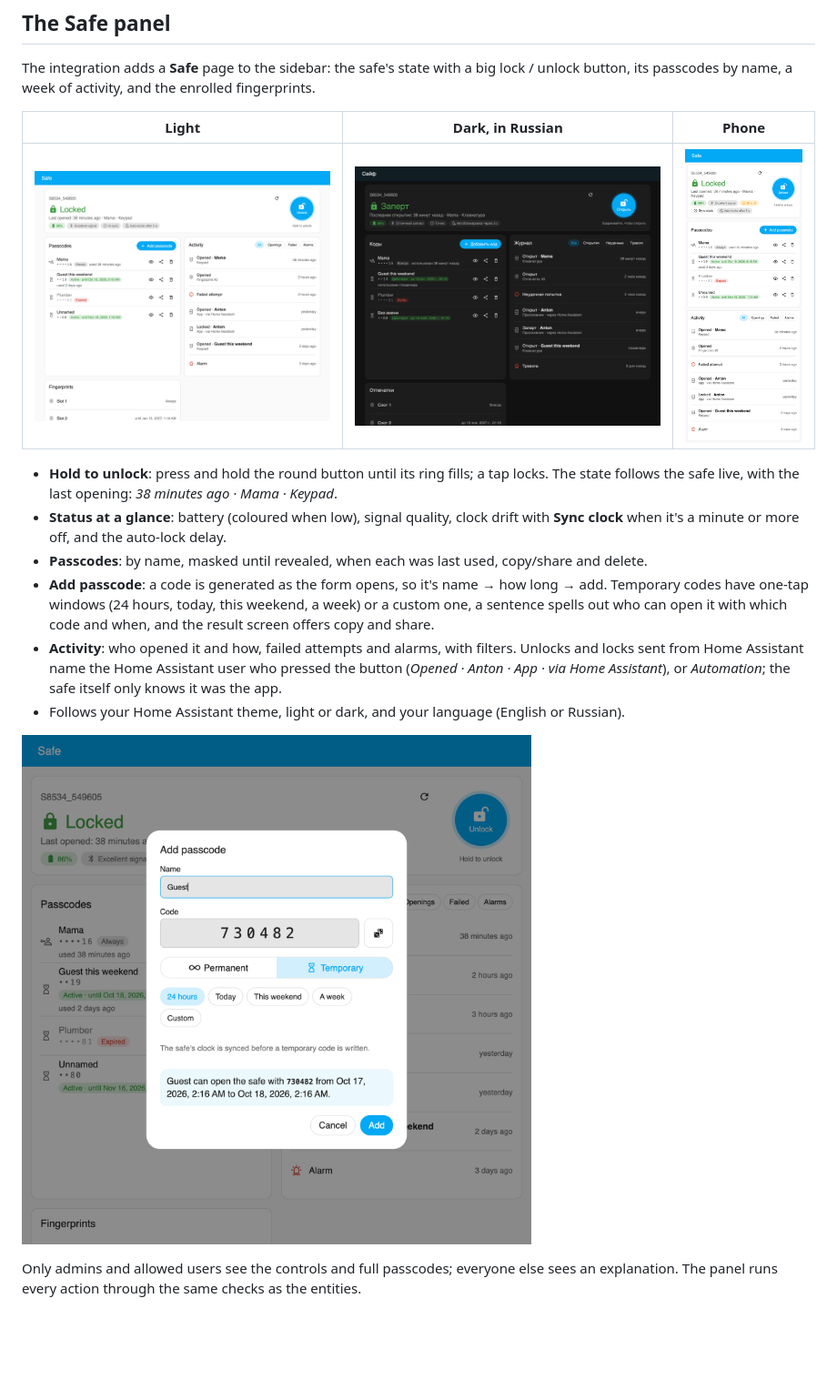
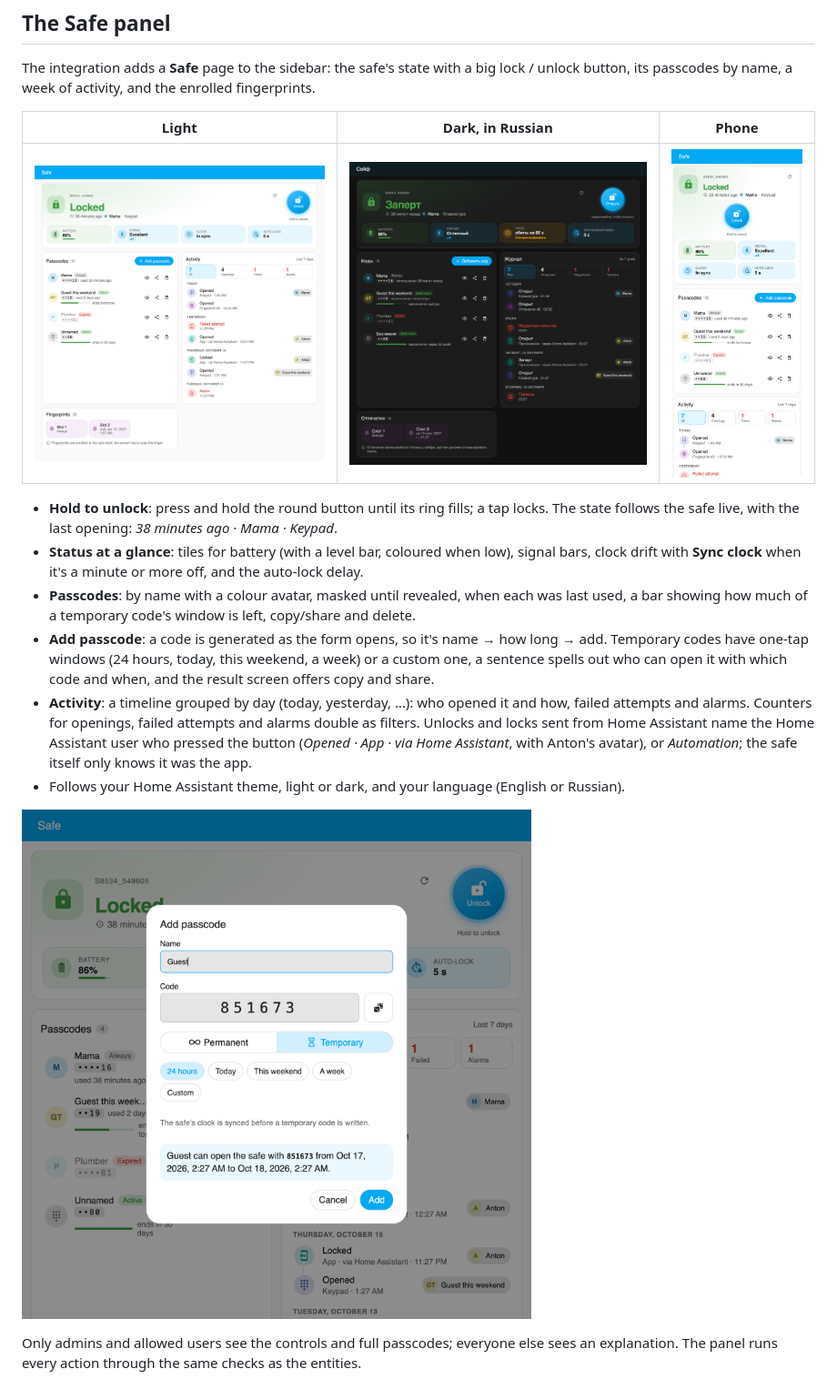
Before and after one commit to Antonio112009/ha-populife, a Markdown page: README.md, the part around the change. Shown at 91% size. Rendered like a GitHub page; pictures changed too: docs/screenshots/panel-add-passcode.png, docs/screenshots/panel-dark-ru.png, docs/screenshots/panel-light.png; blank space fills up the shorter version.

```diff
--- a/README.md
+++ b/README.md
@@ -57,15 +57,18 @@ button, its passcodes by name, a week of activity, and the enrolled fingerprints
 
 - **Hold to unlock**: press and hold the round button until its ring fills; a tap locks. The
   state follows the safe live, with the last opening: *38 minutes ago · Mama · Keypad*.
-- **Status at a glance**: battery (coloured when low), signal quality, clock drift with
-  **Sync clock** when it's a minute or more off, and the auto-lock delay.
-- **Passcodes**: by name, masked until revealed, when each was last used, copy/share and delete.
+- **Status at a glance**: tiles for battery (with a level bar, coloured when low), signal bars,
+  clock drift with **Sync clock** when it's a minute or more off, and the auto-lock delay.
+- **Passcodes**: by name with a colour avatar, masked until revealed, when each was last used, a
+  bar showing how much of a temporary code's window is left, copy/share and delete.
 - **Add passcode**: a code is generated as the form opens, so it's name → how long → add. Temporary
   codes have one-tap windows (24 hours, today, this weekend, a week) or a custom one, a sentence
   spells out who can open it with which code and when, and the result screen offers copy and share.
-- **Activity**: who opened it and how, failed attempts and alarms, with filters. Unlocks and locks
-  sent from Home Assistant name the Home Assistant user who pressed the button (*Opened · Anton ·
-  App · via Home Assistant*), or *Automation*; the safe itself only knows it was the app.
+- **Activity**: a timeline grouped by day (today, yesterday, …): who opened it and how, failed
+  attempts and alarms. Counters for openings, failed attempts and alarms double as filters.
+  Unlocks and locks sent from Home Assistant name the Home Assistant user who pressed the button
+  (*Opened · App · via Home Assistant*, with Anton's avatar), or *Automation*; the safe itself
+  only knows it was the app.
 - Follows your Home Assistant theme, light or dark, and your language (English or Russian).
 
 ![Adding a temporary passcode](docs/screenshots/panel-add-passcode.png)
```
Also changed, not shown: 7 other files.
